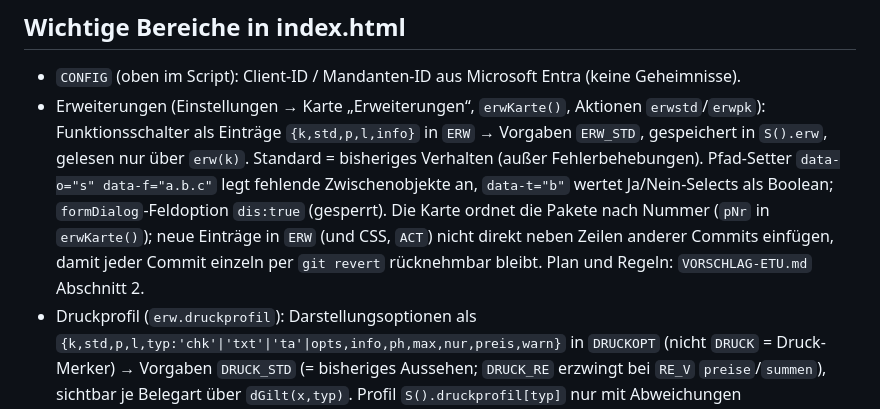
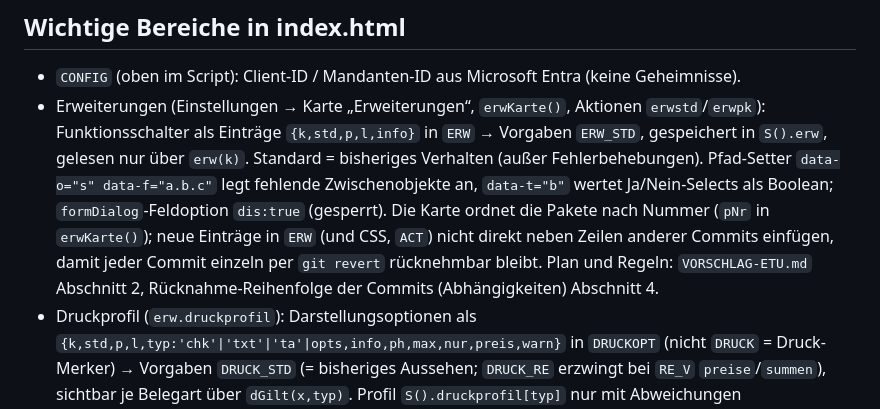
Before and after one commit to TBH-Stefan/ERP-Lite, a Markdown page: CLAUDE.md, the part around the change. GitHub-like rendering.

```diff
--- a/CLAUDE.md
+++ b/CLAUDE.md
@@ -12,7 +12,7 @@ Anwender: Stefan Horvath. Sprache in Code-Kommentaren, Oberfläche und Antworten
 
 ## Wichtige Bereiche in index.html
 - `CONFIG` (oben im Script): Client-ID / Mandanten-ID aus Microsoft Entra (keine Geheimnisse).
-- Erweiterungen (Einstellungen → Karte „Erweiterungen“, `erwKarte()`, Aktionen `erwstd`/`erwpk`): Funktionsschalter als Einträge `{k,std,p,l,info}` in `ERW` → Vorgaben `ERW_STD`, gespeichert in `S().erw`, gelesen nur über `erw(k)`. Standard = bisheriges Verhalten (außer Fehlerbehebungen). Pfad-Setter `data-o="s" data-f="a.b.c"` legt fehlende Zwischenobjekte an, `data-t="b"` wertet Ja/Nein-Selects als Boolean; `formDialog`-Feldoption `dis:true` (gesperrt). Die Karte ordnet die Pakete nach Nummer (`pNr` in `erwKarte()`); neue Einträge in `ERW` (und CSS, `ACT`) nicht direkt neben Zeilen anderer Commits einfügen, damit jeder Commit einzeln per `git revert` rücknehmbar bleibt. Plan und Regeln: `VORSCHLAG-ETU.md` Abschnitt 2.
+- Erweiterungen (Einstellungen → Karte „Erweiterungen“, `erwKarte()`, Aktionen `erwstd`/`erwpk`): Funktionsschalter als Einträge `{k,std,p,l,info}` in `ERW` → Vorgaben `ERW_STD`, gespeichert in `S().erw`, gelesen nur über `erw(k)`. Standard = bisheriges Verhalten (außer Fehlerbehebungen). Pfad-Setter `data-o="s" data-f="a.b.c"` legt fehlende Zwischenobjekte an, `data-t="b"` wertet Ja/Nein-Selects als Boolean; `formDialog`-Feldoption `dis:true` (gesperrt). Die Karte ordnet die Pakete nach Nummer (`pNr` in `erwKarte()`); neue Einträge in `ERW` (und CSS, `ACT`) nicht direkt neben Zeilen anderer Commits einfügen, damit jeder Commit einzeln per `git revert` rücknehmbar bleibt. Plan und Regeln: `VORSCHLAG-ETU.md` Abschnitt 2, Rücknahme-Reihenfolge der Commits (Abhängigkeiten) Abschnitt 4.
 - Druckprofil (`erw.druckprofil`): Darstellungsoptionen als `{k,std,p,l,typ:'chk'|'txt'|'ta'|opts,info,ph,max,nur,preis,warn}` in `DRUCKOPT` (nicht `DRUCK` = Druck-Merker) → Vorgaben `DRUCK_STD` (= bisheriges Aussehen; `DRUCK_RE` erzwingt bei `RE_V` `preise`/`summen`), sichtbar je Belegart über `dGilt(x,typ)`. Profil `S().druckprofil[typ]` nur mit Abweichungen (`dProfil(typ)`, Unterkarte `dpKarte()` in `erwKarte()`, `UI.dpTyp`, Setter `dpSetzen()` für `data-f="druckprofil.<typ>.<k>"`, Aktionen `dpstd`/`dpre`); je Beleg Abweichungen `b.druck` (`druckDialog(b)`, Knopf `dKnopf()`, Aktion `dopt`), Schnappschuss `b.druckFix` in `festschreiben()` (`ACT.reopen` löscht ihn). Gelesen nur über `dOpt(b)`, in `docHTML` einmal als `dp`. `folge()` (nicht nach BE)/`duplizieren()`/`angebotRevision()` kopieren `b.druck`. Neue Option = Eintrag in `DRUCKOPT` + Auswertung `dp.<k>` in `docHTML`.
   - P2: `dp.zus` (Tabelle `table.zs` vor `.tot`, nur wenn Summe = `s.netto`), `dp.grpSumme` (`gs`/`gsA`/`gsE`), `dp.grpSumLbl` (`gsLbl`). P5: `dp.nrInfo`/`nrHinweis`/`nrHinweisRE` (Beschriftung `NRL`), `lblGueltig` (auch Formular), `infoTab` (`table.infot`), `gruss`/`sigFirma`/`sigLinks` (`.sig.gr`/`.sig.li`), `kvTxt` (nur AN an Privat), `fussZusatz`/`fussNurB2B` (dritte Zeile in `data-fz`, Breitenprüfung `fzBreite()`); Kundenart `b.adresse.kundenart` (fest, `''` = Unternehmen; fehlt der Schlüssel, gilt der Kontakt).
 - Speichern: `persist()` merkt Änderungen nur vor (Leiste „Ungespeicherte Änderungen“), `commit()` speichert. Geschäftsaktionen mit eigener Bestätigung (Festschreiben, Storno, Zahlung, Lager, Zeiten, Anhänge, Import, Buchungen) rufen `commit()` auf. Navigation durch das Programm: `go()`, durch den Benutzer: `nav()`.
```
Also changed, not shown: PFLICHTENHEFT.md (+1 -0 lines), VORSCHLAG-ETU.md (+17 -2 lines).
